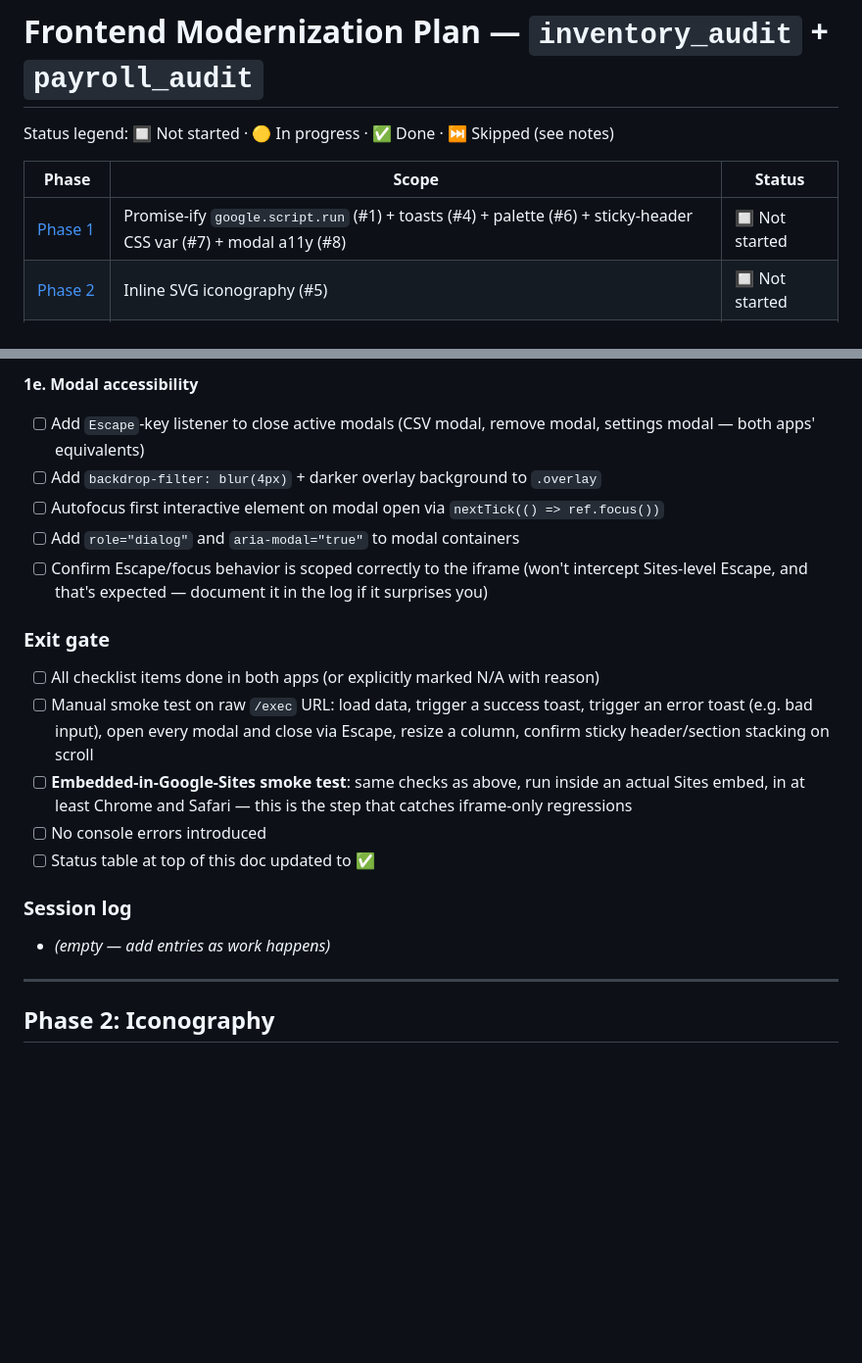
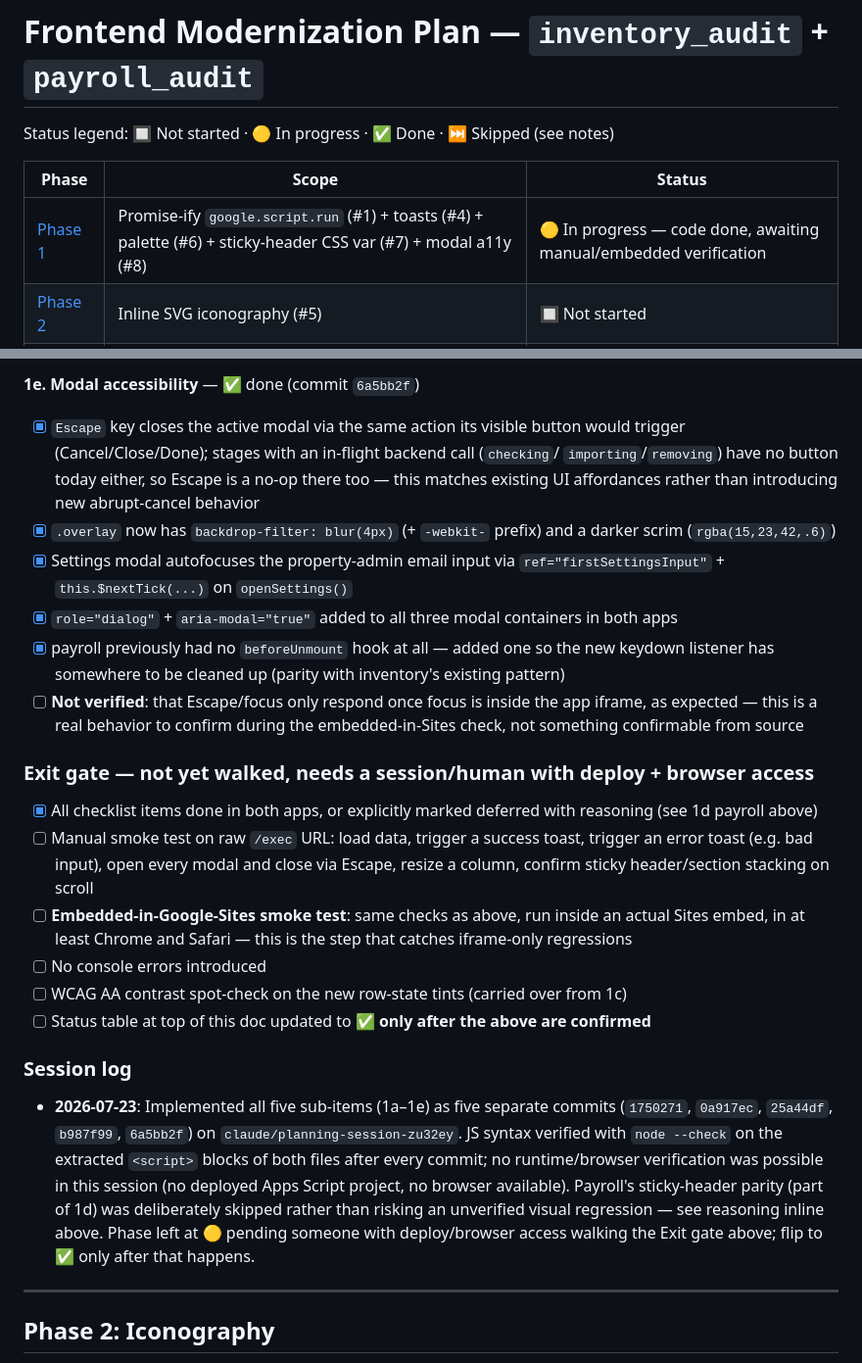
Before and after one commit to rstevenson1237/manager_tools, a Markdown page: MODERNIZATION_PLAN.md, 2 parts joined by grey strips. Shown at 98% size. Rendered like a GitHub page; blank space fills up the shorter version.

```diff
--- a/MODERNIZATION_PLAN.md
+++ b/MODERNIZATION_PLAN.md
@@ -4,7 +4,7 @@ Status legend: 🔲 Not started · 🟡 In progress · ✅ Done · ⏭️ Skippe
 
 | Phase | Scope | Status |
 |---|---|---|
-| [Phase 1](#phase-1-toasts-palette-sticky-header-var-modal-a11y-promise-wrapper) | Promise-ify `google.script.run` (#1) + toasts (#4) + palette (#6) + sticky-header CSS var (#7) + modal a11y (#8) | 🔲 Not started |
+| [Phase 1](#phase-1-toasts-palette-sticky-header-var-modal-a11y-promise-wrapper) | Promise-ify `google.script.run` (#1) + toasts (#4) + palette (#6) + sticky-header CSS var (#7) + modal a11y (#8) | 🟡 In progress — code done, awaiting manual/embedded verification |
 | [Phase 2](#phase-2-iconography) | Inline SVG iconography (#5) | 🔲 Not started |
 | [Phase 3](#phase-3-es5--es6) | ES5 → ES6+ cleanup (#2a) | 🔲 Not started |
 | [Phase 4](#phase-4-composition-api-evaluation) | Composition API rewrite (#2b) | 🔲 Not started |
@@ -137,15 +164,23 @@ per item (or per item-per-app) so each is independently revertable.
 
-**1e. Modal accessibility**
-- [ ] Add `Escape`-key listener to close active modals (CSV modal, remove modal, settings
-      modal — both apps' equivalents)
-- [ ] Add `backdrop-filter: blur(4px)` + darker overlay background to `.overlay`
-- [ ] Autofocus first interactive element on modal open via `nextTick(() => ref.focus())`
-- [ ] Add `role="dialog"` and `aria-modal="true"` to modal containers
-- [ ] Confirm Escape/focus behavior is scoped correctly to the iframe (won't intercept
-      Sites-level Escape, and that's expected — document it in the log if it surprises you)
+**1e. Modal accessibility** — ✅ done (commit `6a5bb2f`)
+- [x] `Escape` key closes the active modal via the same action its visible button would
+      trigger (Cancel/Close/Done); stages with an in-flight backend call (`checking`/
+      `importing`/`removing`) have no button today either, so Escape is a no-op there too —
+      this matches existing UI affordances rather than introducing new abrupt-cancel behavior
+- [x] `.overlay` now has `backdrop-filter: blur(4px)` (+ `-webkit-` prefix) and a darker
+      scrim (`rgba(15,23,42,.6)`)
+- [x] Settings modal autofocuses the property-admin email input via `ref="firstSettingsInput"`
+      + `this.$nextTick(...)` on `openSettings()`
+- [x] `role="dialog"` + `aria-modal="true"` added to all three modal containers in both apps
+- [x] payroll previously had no `beforeUnmount` hook at all — added one so the new keydown
+      listener has somewhere to be cleaned up (parity with inventory's existing pattern)
+- [ ] **Not verified**: that Escape/focus only respond once focus is inside the app iframe,
+      as expected — this is a real behavior to confirm during the embedded-in-Sites check,
+      not something confirmable from source
 
-### Exit gate
-- [ ] All checklist items done in both apps (or explicitly marked N/A with reason)
+### Exit gate — **not yet walked, needs a session/human with deploy + browser access**
+- [x] All checklist items done in both apps, or explicitly marked deferred with reasoning
+      (see 1d payroll above)
 - [ ] Manual smoke test on raw `/exec` URL: load data, trigger a success toast, trigger an
       error toast (e.g. bad input), open every modal and close via Escape, resize a column,
       confirm sticky header/section stacking on scroll
@@ -153,10 +188,18 @@ per item (or per item-per-app) so each is independently revertable.
       Sites embed, in at least Chrome and Safari — this is the step that catches iframe-only
       regressions
 - [ ] No console errors introduced
-- [ ] Status table at top of this doc updated to ✅
+- [ ] WCAG AA contrast spot-check on the new row-state tints (carried over from 1c)
+- [ ] Status table at top of this doc updated to ✅ **only after the above are confirmed**
 
 ### Session log
-- *(empty — add entries as work happens)*
+- **2026-07-23**: Implemented all five sub-items (1a–1e) as five separate commits
+  (`1750271`, `0a917ec`, `25a44df`, `b987f99`, `6a5bb2f`) on
+  `claude/planning-session-zu32ey`. JS syntax verified with `node --check` on the extracted
+  `<script>` blocks of both files after every commit; no runtime/browser verification was
+  possible in this session (no deployed Apps Script project, no browser available). Payroll's
+  sticky-header parity (part of 1d) was deliberately skipped rather than risking an unverified
+  visual regression — see reasoning inline above. Phase left at 🟡 pending someone with
+  deploy/browser access walking the Exit gate above; flip to ✅ only after that happens.
 
 ---
 
```
Also changed, not shown: other parts of MODERNIZATION_PLAN.md (+60 -33 lines).
